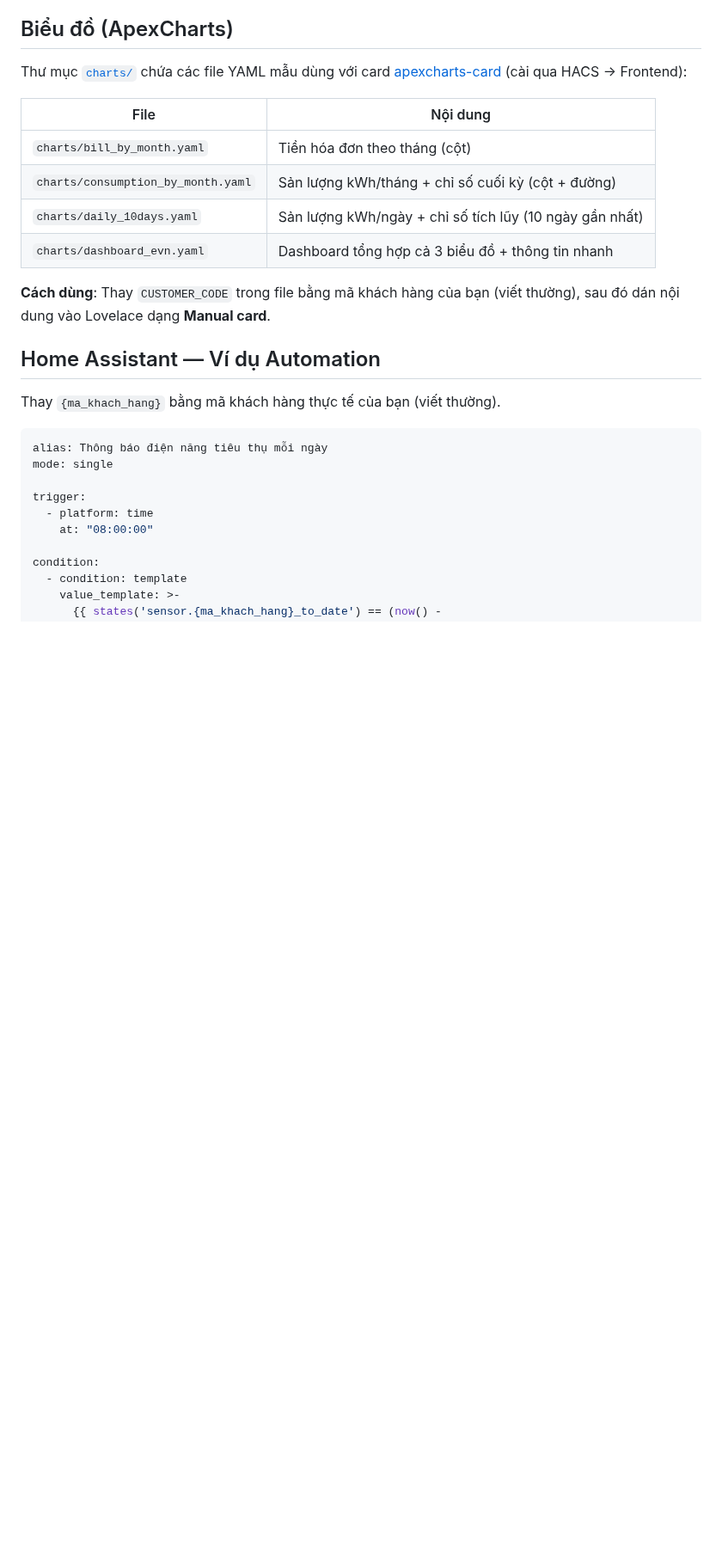
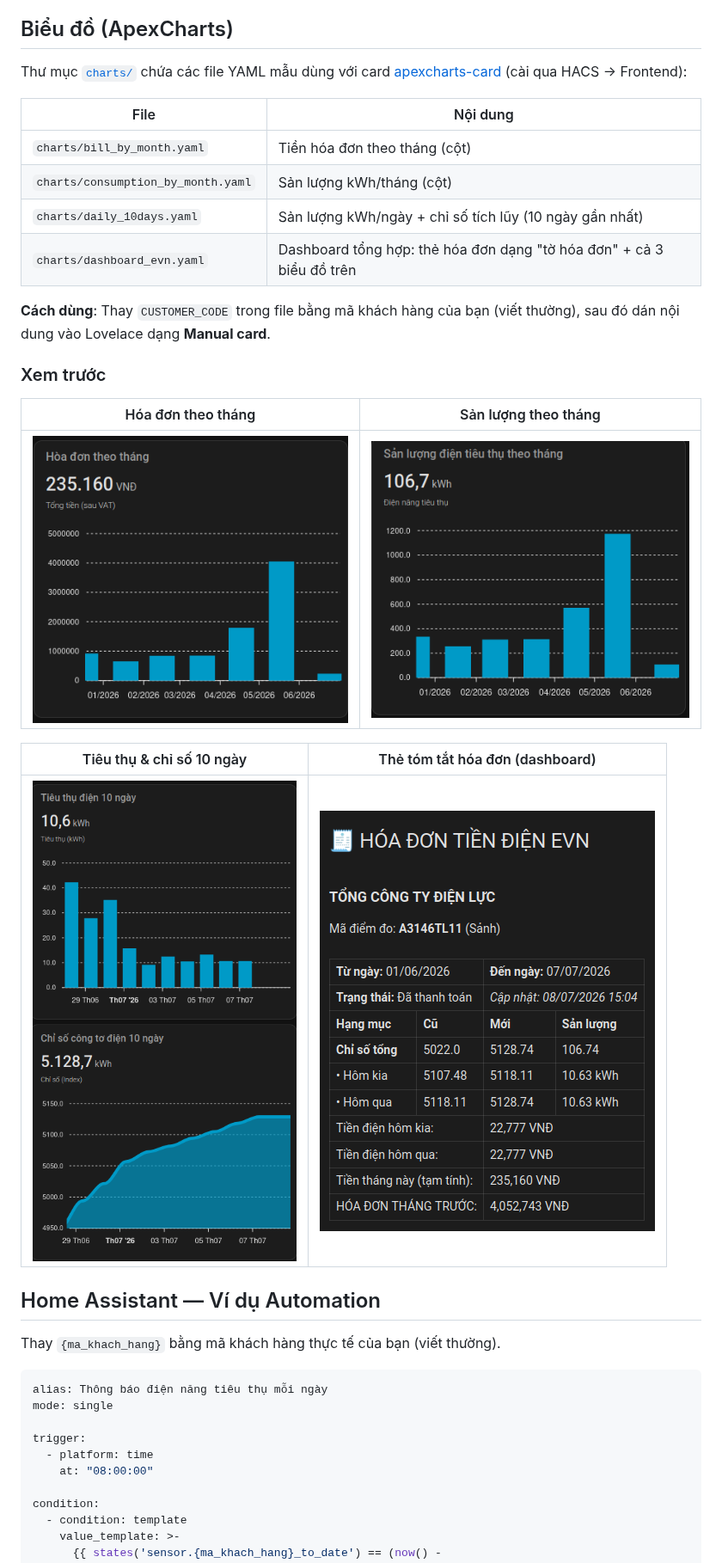
Before and after one commit to mkbyme/hacs-eagent-dienlucvn, a Markdown page: README.md, the part around the change. Shown at 86% size. Drawn GitHub-style; pictures changed too: charts/bill_by_month.png (added), charts/consumption_by_month.png (added), charts/daily_10days.png (added); blank space fills up the shorter version.

Commit message:
Bổ sung ảnh xem trước chart và cập nhật README
Thêm ảnh minh họa cho 4 chart (hóa đơn theo tháng, sản lượng theo
tháng, tiêu thụ 10 ngày, thẻ tóm tắt hóa đơn) vào README; đồng bộ
lại nội dung YAML mẫu trong charts/ dùng data_generator theo timestamp
(EVAL cũ đã lược bỏ) khớp với ảnh chụp thực tế.

Co-Authored-By: Claude Sonnet 5 <noreply@anthropic.com>

```diff
--- a/README.md
+++ b/README.md
@@ -152,11 +152,21 @@ Thư mục [`charts/`](charts/) chứa các file YAML mẫu dùng với card [ap
 | File | Nội dung |
 |---|---|
 | `charts/bill_by_month.yaml` | Tiền hóa đơn theo tháng (cột) |
-| `charts/consumption_by_month.yaml` | Sản lượng kWh/tháng + chỉ số cuối kỳ (cột + đường) |
+| `charts/consumption_by_month.yaml` | Sản lượng kWh/tháng (cột) |
 | `charts/daily_10days.yaml` | Sản lượng kWh/ngày + chỉ số tích lũy (10 ngày gần nhất) |
-| `charts/dashboard_evn.yaml` | Dashboard tổng hợp cả 3 biểu đồ + thông tin nhanh |
+| `charts/dashboard_evn.yaml` | Dashboard tổng hợp: thẻ hóa đơn dạng "tờ hóa đơn" + cả 3 biểu đồ trên |
 
 **Cách dùng**: Thay `CUSTOMER_CODE` trong file bằng mã khách hàng của bạn (viết thường), sau đó dán nội dung vào Lovelace dạng **Manual card**.
+
+### Xem trước
+
+| Hóa đơn theo tháng | Sản lượng theo tháng |
+|---|---|
+| ![Hóa đơn theo tháng](charts/bill_by_month.png) | ![Sản lượng theo tháng](charts/consumption_by_month.png) |
+
+| Tiêu thụ & chỉ số 10 ngày | Thẻ tóm tắt hóa đơn (dashboard) |
+|---|---|
+| ![Tiêu thụ 10 ngày](charts/daily_10days.png) | ![Thẻ hóa đơn](charts/dashboard_bill.png) |
 
 ## Home Assistant — Ví dụ Automation
 
```
Also changed, not shown: 4 other files.
